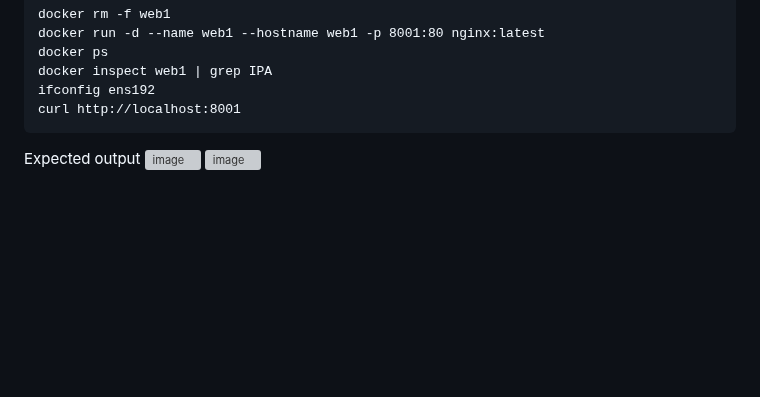
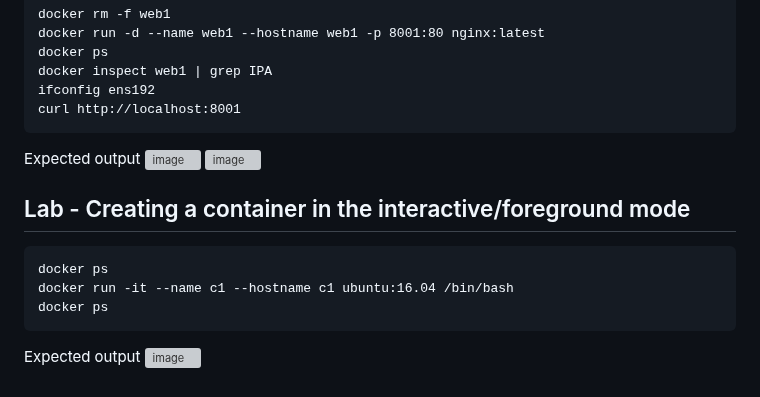
Before and after one commit to tektutor/devops-dec-2023, a Markdown page: Day2/README.md, the part around the change. Drawn GitHub-style; blank space fills up the shorter version; grey boxes are pictures that could not be loaded.

````diff
--- a/Day2/README.md
+++ b/Day2/README.md
@@ -544,3 +544,13 @@ curl http://localhost:8001
 Expected output
 ![image](https://github.com/tektutor/devops-dec-2023/assets/12674043/0a0751a6-a303-4065-a929-c4ec1451a2a6)
 ![image](https://github.com/tektutor/devops-dec-2023/assets/12674043/094c6591-a77e-4431-aef1-7dfd84c6a257)
+
+## Lab - Creating a container in the interactive/foreground mode
+```
+docker ps
+docker run -it --name c1 --hostname c1 ubuntu:16.04 /bin/bash
+docker ps
+```
+
+Expected output
+![image](https://github.com/tektutor/devops-dec-2023/assets/12674043/5227108f-8f20-4f04-b7dd-59870d4ceb0b)
````
